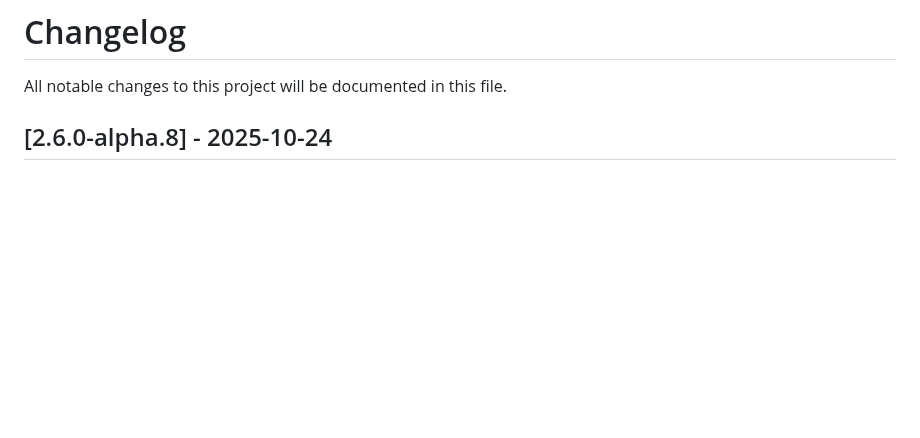
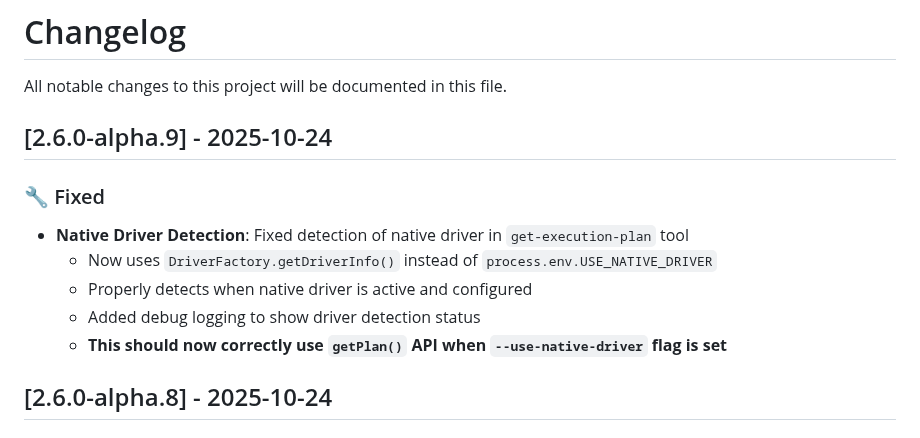
Before and after one commit to PuroDelphi/mcpFirebird, a Markdown page: CHANGELOG.md, the part around the change. Drawn GitHub-style; blank space fills up the shorter version.

Commit message:
Update CHANGELOG for v2.6.0-alpha.9

```diff
--- a/CHANGELOG.md
+++ b/CHANGELOG.md
@@ -1,6 +1,15 @@
 # Changelog
 
 All notable changes to this project will be documented in this file.
+
+## [2.6.0-alpha.9] - 2025-10-24
+
+### 🔧 Fixed
+- **Native Driver Detection**: Fixed detection of native driver in `get-execution-plan` tool
+  - Now uses `DriverFactory.getDriverInfo()` instead of `process.env.USE_NATIVE_DRIVER`
+  - Properly detects when native driver is active and configured
+  - Added debug logging to show driver detection status
+  - **This should now correctly use `getPlan()` API when `--use-native-driver` flag is set**
 
 ## [2.6.0-alpha.8] - 2025-10-24
 
```
